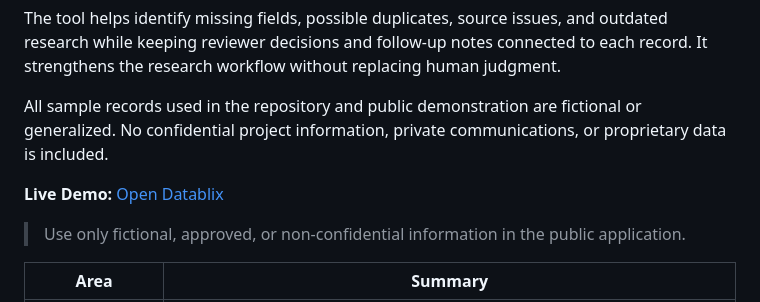
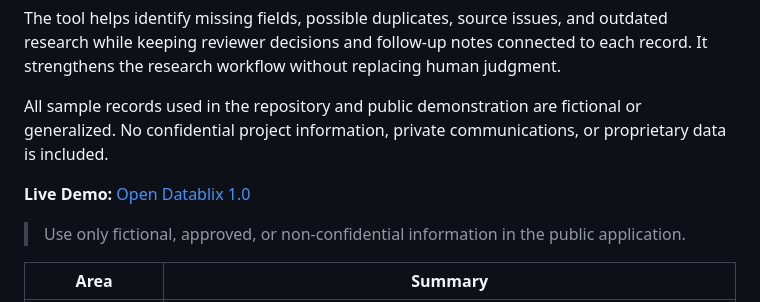
Before and after one commit to lindaxeva/datablix, a Markdown page: README.md, the part around the change. Rendered like a GitHub page.

```diff
--- a/README.md
+++ b/README.md
@@ -8,7 +8,7 @@ The tool helps identify missing fields, possible duplicates, source issues, and
 
 All sample records used in the repository and public demonstration are fictional or generalized. No confidential project information, private communications, or proprietary data is included.
 
-**Live Demo:** [Open Datablix](https://datablix.streamlit.app/)
+**Live Demo:** [Open Datablix 1.0](https://datablix.streamlit.app/)
 
 > Use only fictional, approved, or non-confidential information in the public application.
 
```
